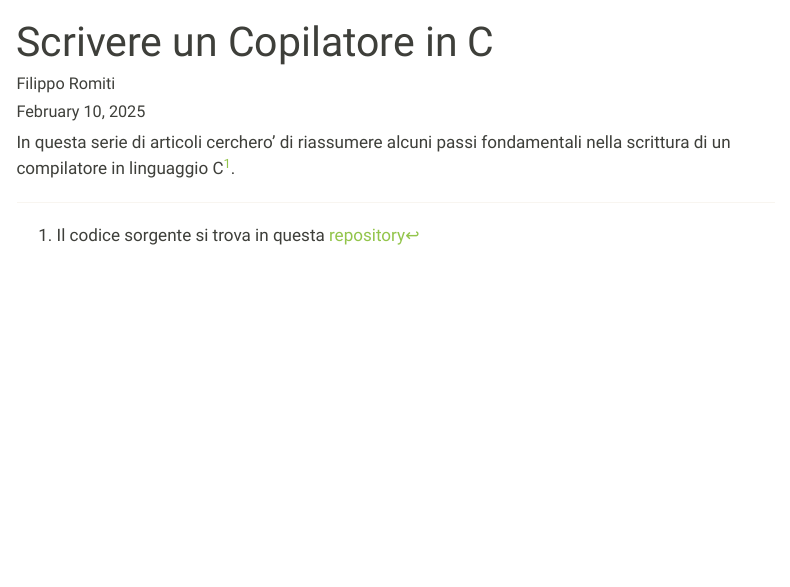
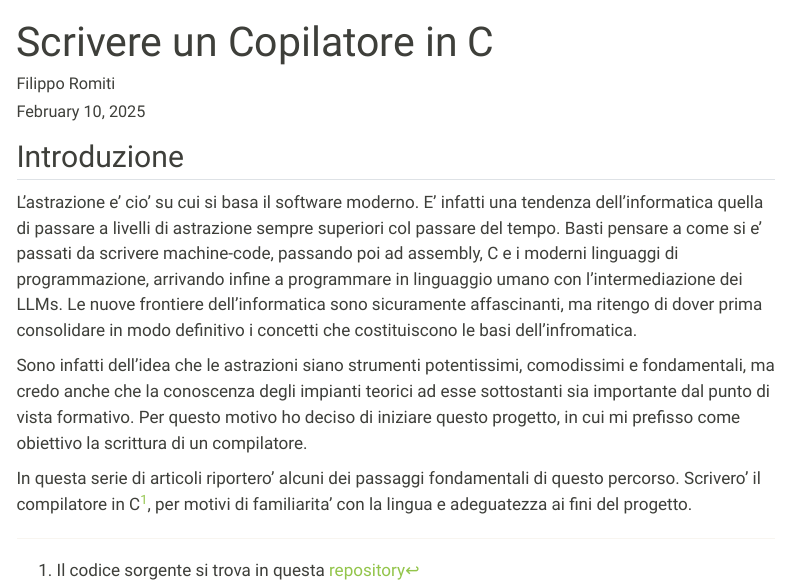
Before and after one commit to rmtfpp/rmtfpp.github.io, a Quarto document (posts/building-a-compiler/index.qmd): the page in a window 1100 px wide, from its top. Rendered offline with R 4.5, knitr and Pandoc in place of Quarto, with nearby package versions; menus at the side of the page are left out.

Commit message:
auto-commit: 2025-02-10 21:50:06

```diff
--- a/posts/building-a-compiler/index.qmd
+++ b/posts/building-a-compiler/index.qmd
@@ -6,6 +6,12 @@ categories: [c, compiler]
 image: image.png
 ---
 
-In questa serie di articoli cerchero' di riassumere alcuni passi fondamentali nella scrittura di un compilatore in linguaggio C[^1].
+## Introduzione
+
+L'astrazione e' cio' su cui si basa il software moderno. E' infatti una tendenza dell'informatica quella di passare a livelli di astrazione sempre superiori col passare del tempo. Basti pensare a come si e' passati da scrivere machine-code, passando poi ad assembly, C e i moderni linguaggi di programmazione, arrivando infine a programmare in linguaggio umano con l'intermediazione dei LLMs. Le nuove frontiere dell'informatica sono sicuramente affascinanti, ma ritengo di dover prima consolidare in modo definitivo i concetti che costituiscono le basi dell'infromatica.
+
+Sono infatti dell'idea che le astrazioni siano strumenti potentissimi, comodissimi e fondamentali, ma credo anche che la conoscenza degli impianti teorici ad esse sottostanti sia importante dal punto di vista formativo. Per questo motivo ho deciso di iniziare questo progetto, in cui mi prefisso come obiettivo la scrittura di un compilatore.
+
+In questa serie di articoli riportero' alcuni dei passaggi fondamentali di questo percorso. Scrivero' il compilatore in C[^1], per motivi di familiarita' con la lingua e adeguatezza ai fini del progetto.
 
 [^1]: Il codice sorgente si trova in questa [repository](https://github.com/rmtfpp/ccc)
```
Also changed, not shown: docs/search.json, 2 other files.
